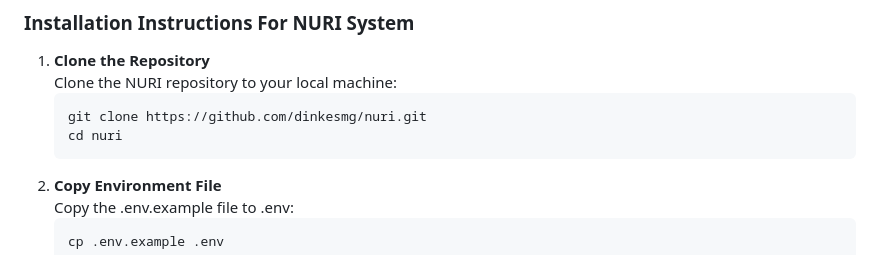
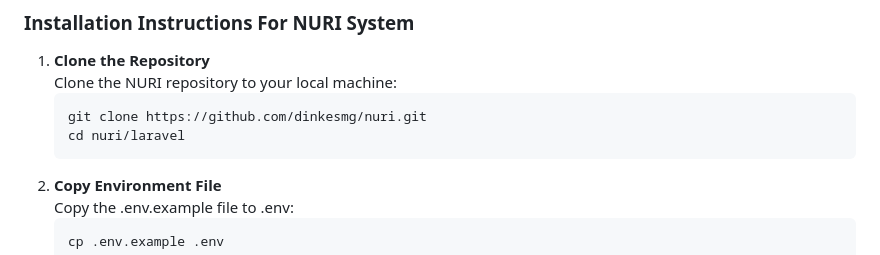
Before and after one commit to dinkesmg/nuri, a Markdown page: README.md, the part around the change. Drawn GitHub-style.

Commit message:
Update MD

````diff
--- a/README.md
+++ b/README.md
@@ -66,7 +66,7 @@ The NURI framework is proprietary software developed to support health initiativ
    Clone the NURI repository to your local machine:
    ```bash
    git clone https://github.com/dinkesmg/nuri.git
-   cd nuri
+   cd nuri/laravel
    ```
 2. **Copy Environment File**
    Copy the .env.example file to .env:
````
